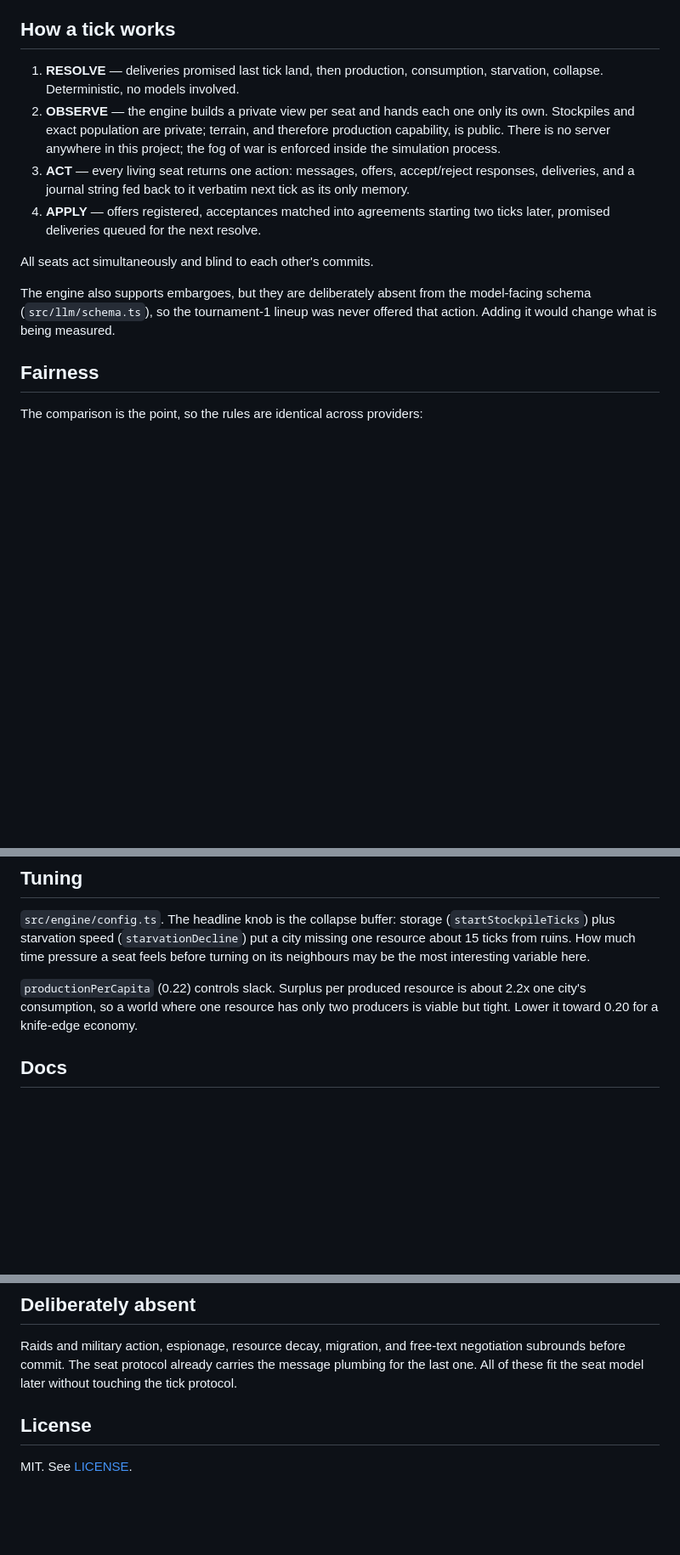
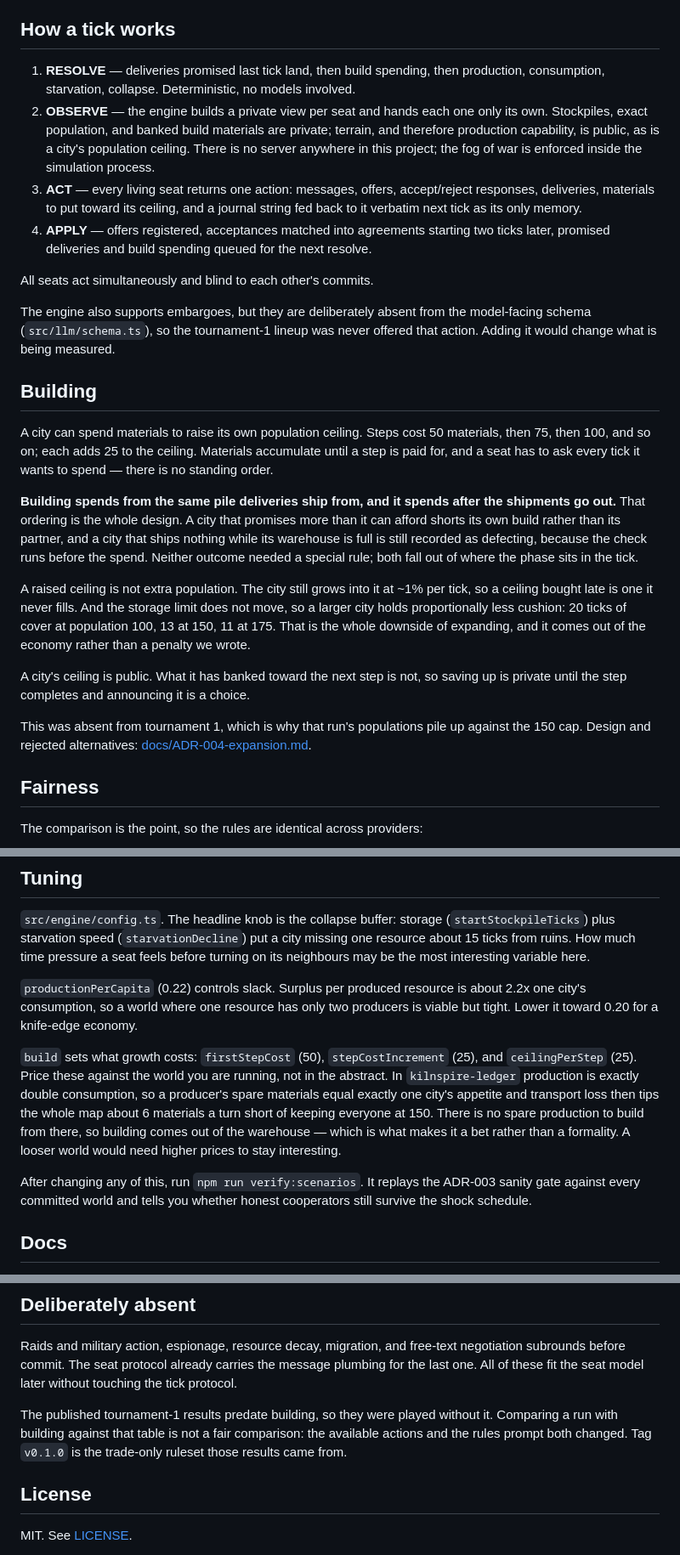
Before and after one commit to brettg98/polis, a Markdown page: README.md, 3 parts joined by grey strips. Shown at 85% size. Rendered like a GitHub page; blank space fills up the shorter version.

```diff
--- a/README.md
+++ b/README.md
@@ -246,23 +246,53 @@ which, and a one-word change shows up as a one-line diff.
 
 ## How a tick works
 
-1. **RESOLVE** — deliveries promised last tick land, then production,
-   consumption, starvation, collapse. Deterministic, no models involved.
+1. **RESOLVE** — deliveries promised last tick land, then build spending, then
+   production, consumption, starvation, collapse. Deterministic, no models
+   involved.
 2. **OBSERVE** — the engine builds a private view per seat and hands each one
-   only its own. Stockpiles and exact population are private; terrain, and
-   therefore production capability, is public. There is no server anywhere in
-   this project; the fog of war is enforced inside the simulation process.
+   only its own. Stockpiles, exact population, and banked build materials are
+   private; terrain, and therefore production capability, is public, as is a
+   city's population ceiling. There is no server anywhere in this project; the
+   fog of war is enforced inside the simulation process.
 3. **ACT** — every living seat returns one action: messages, offers,
-   accept/reject responses, deliveries, and a journal string fed back to it
-   verbatim next tick as its only memory.
+   accept/reject responses, deliveries, materials to put toward its ceiling,
+   and a journal string fed back to it verbatim next tick as its only memory.
 4. **APPLY** — offers registered, acceptances matched into agreements starting
-   two ticks later, promised deliveries queued for the next resolve.
+   two ticks later, promised deliveries and build spending queued for the next
+   resolve.
 
 All seats act simultaneously and blind to each other's commits.
 
 The engine also supports embargoes, but they are deliberately absent from the
 model-facing schema (`src/llm/schema.ts`), so the tournament-1 lineup was never
 offered that action. Adding it would change what is being measured.
+
+## Building
+
+A city can spend materials to raise its own population ceiling. Steps cost 50
+materials, then 75, then 100, and so on; each adds 25 to the ceiling. Materials
+accumulate until a step is paid for, and a seat has to ask every tick it wants
+to spend — there is no standing order.
+
+**Building spends from the same pile deliveries ship from, and it spends after
+the shipments go out.** That ordering is the whole design. A city that promises
+more than it can afford shorts its own build rather than its partner, and a
+city that ships nothing while its warehouse is full is still recorded as
+defecting, because the check runs before the spend. Neither outcome needed a
+special rule; both fall out of where the phase sits in the tick.
+
+A raised ceiling is not extra population. The city still grows into it at ~1%
+per tick, so a ceiling bought late is one it never fills. And the storage limit
+does not move, so a larger city holds proportionally less cushion: 20 ticks of
+cover at population 100, 13 at 150, 11 at 175. That is the whole downside of
+expanding, and it comes out of the economy rather than a penalty we wrote.
+
+A city's ceiling is public. What it has banked toward the next step is not, so
+saving up is private until the step completes and announcing it is a choice.
+
+This was absent from tournament 1, which is why that run's populations pile up
+against the 150 cap. Design and rejected alternatives:
+[docs/ADR-004-expansion.md](docs/ADR-004-expansion.md).
 
 ## Fairness
 
@@ -301,6 +331,19 @@ here.
 about 2.2x one city's consumption, so a world where one resource has only two
 producers is viable but tight. Lower it toward 0.20 for a knife-edge economy.
 
+`build` sets what growth costs: `firstStepCost` (50), `stepCostIncrement` (25),
+and `ceilingPerStep` (25). Price these against the world you are running, not
+in the abstract. In `kilnspire-ledger` production is exactly double
+consumption, so a producer's spare materials equal exactly one city's appetite
+and transport loss then tips the whole map about 6 materials a turn short of
+keeping everyone at 150. There is no spare production to build from there, so
+building comes out of the warehouse — which is what makes it a bet rather than
+a formality. A looser world would need higher prices to stay interesting.
+
+After changing any of this, run `npm run verify:scenarios`. It replays the
+ADR-003 sanity gate against every committed world and tells you whether honest
+cooperators still survive the shock schedule.
+
 ## Docs
 
 - [`CONTEXT.md`](CONTEXT.md) — glossary
@@ -320,6 +363,11 @@ negotiation subrounds before commit. The seat protocol already carries the
 message plumbing for the last one. All of these fit the seat model later without
 touching the tick protocol.
 
+The published tournament-1 results predate building, so they were played
+without it. Comparing a run with building against that table is not a fair
+comparison: the available actions and the rules prompt both changed. Tag
+`v0.1.0` is the trade-only ruleset those results came from.
+
 ## License
 
 MIT. See [LICENSE](LICENSE).
```
Also changed, not shown: other parts of README.md (+1 -1 lines), CONTEXT.md (+6 -6 lines), docs/design.md (+30 -12 lines).
